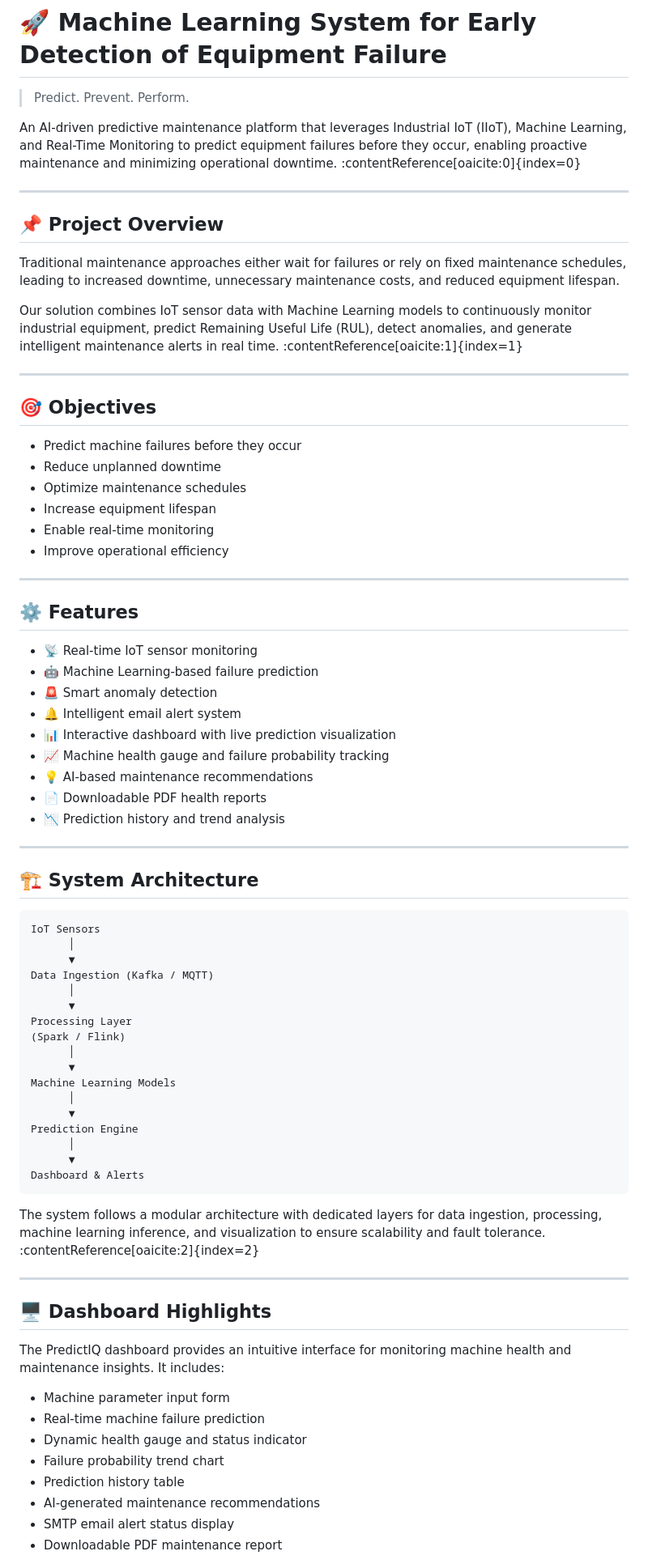
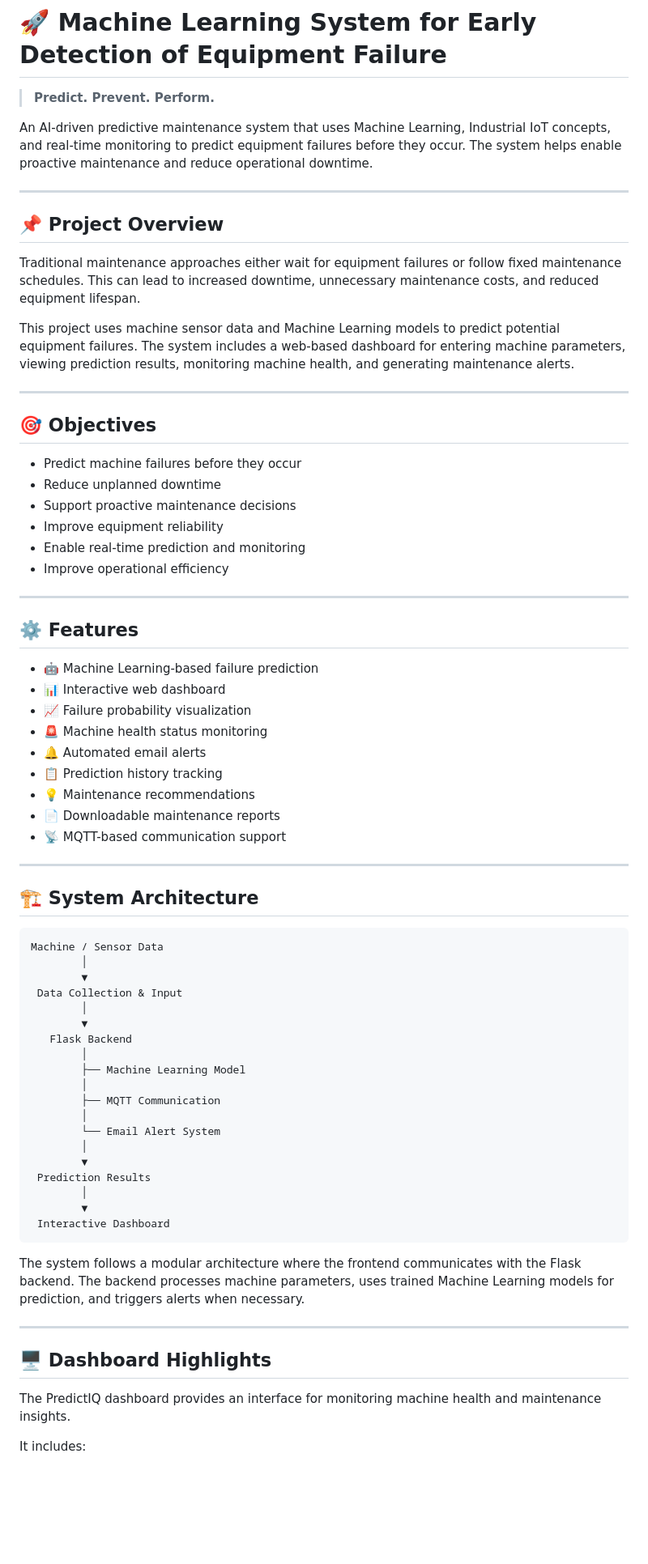
Before and after one commit to Charankumm/InfosysSpringBoard-Team-D, a Markdown page: README.md, the part around one of its changes. Shown at 81% size. GitHub-like rendering; blank space fills up the shorter version.

````diff
--- a/README.md
+++ b/README.md
@@ -1,80 +1,75 @@
 # 🚀 Machine Learning System for Early Detection of Equipment Failure
 
-> Predict. Prevent. Perform.
+> **Predict. Prevent. Perform.**
 
-An AI-driven predictive maintenance platform that leverages Industrial IoT (IIoT), Machine Learning, and Real-Time Monitoring to predict equipment failures before they occur, enabling proactive maintenance and minimizing operational downtime. :contentReference[oaicite:0]{index=0}
+An AI-driven predictive maintenance system that uses Machine Learning, Industrial IoT concepts, and real-time monitoring to predict equipment failures before they occur. The system helps enable proactive maintenance and reduce operational downtime.
 
 ---
 
 ## 📌 Project Overview
 
-Traditional maintenance approaches either wait for failures or rely on fixed maintenance schedules, leading to increased downtime, unnecessary maintenance costs, and reduced equipment lifespan.
+Traditional maintenance approaches either wait for equipment failures or follow fixed maintenance schedules. This can lead to increased downtime, unnecessary maintenance costs, and reduced equipment lifespan.
 
-Our solution combines IoT sensor data with Machine Learning models to continuously monitor industrial equipment, predict Remaining Useful Life (RUL), detect anomalies, and generate intelligent maintenance alerts in real time. :contentReference[oaicite:1]{index=1}
+This project uses machine sensor data and Machine Learning models to predict potential equipment failures. The system includes a web-based dashboard for entering machine parameters, viewing prediction results, monitoring machine health, and generating maintenance alerts.
 
 ---
 
 ## 🎯 Objectives
 
-- Predict machine failures before they occur
-- Reduce unplanned downtime
-- Optimize maintenance schedules
-- Increase equipment lifespan
-- Enable real-time monitoring
-- Improve operational efficiency
+* Predict machine failures before they occur
+* Reduce unplanned downtime
+* Support proactive maintenance decisions
+* Improve equipment reliability
+* Enable real-time prediction and monitoring
+* Improve operational efficiency
 
 ---
 
 ## ⚙️ Features
 
-- 📡 Real-time IoT sensor monitoring
-- 🤖 Machine Learning-based failure prediction
-- 🚨 Smart anomaly detection
-- 🔔 Intelligent email alert system
-- 📊 Interactive dashboard with live prediction visualization
-- 📈 Machine health gauge and failure probability tracking
-- 💡 AI-based maintenance recommendations
-- 📄 Downloadable PDF health reports
-- 📉 Prediction history and trend analysis
+* 🤖 Machine Learning-based failure prediction
+* 📊 Interactive web dashboard
+* 📈 Failure probability visualization
+* 🚨 Machine health status monitoring
+* 🔔 Automated email alerts
+* 📋 Prediction history tracking
+* 💡 Maintenance recommendations
+* 📄 Downloadable maintenance reports
+* 📡 MQTT-based communication support
 
 ---
 
 ## 🏗️ System Architecture
 
-```
-IoT Sensors
-      │
-      ▼
-Data Ingestion (Kafka / MQTT)
-      │
-      ▼
-Processing Layer
-(Spark / Flink)
-      │
-      ▼
-Machine Learning Models
-      │
-      ▼
-Prediction Engine
-      │
-      ▼
-Dashboard & Alerts
+```text
+Machine / Sensor Data
+        │
+        ▼
+ Data Collection & Input
+        │
+        ▼
+   Flask Backend
+        │
+        ├── Machine Learning Model
+        │
+        ├── MQTT Communication
+        │
+        └── Email Alert System
+        │
+        ▼
+ Prediction Results
+        │
+        ▼
+ Interactive Dashboard
 ```
 
-The system follows a modular architecture with dedicated layers for data ingestion, processing, machine learning inference, and visualization to ensure scalability and fault tolerance. :contentReference[oaicite:2]{index=2}
+The system follows a modular architecture where the frontend communicates with the Flask backend. The backend processes machine parameters, uses trained Machine Learning models for prediction, and triggers alerts when necessary.
 
 ---
 
 ## 🖥️ Dashboard Highlights
 
-The PredictIQ dashboard provides an intuitive interface for monitoring machine health and maintenance insights. It includes:
+The PredictIQ dashboard provides an interface for monitoring machine health and maintenance insights.
 
-- Machine parameter input form
-- Real-time machine failure prediction
-- Dynamic health gauge and status indicator
-- Failure probability trend chart
-- Prediction history table
-- AI-generated maintenance recommendations
-- SMTP email alert status display
-- Downloadable PDF maintenance report
+It includes:
 
````
Also changed, not shown: other parts of README.md (+185 -107 lines).
